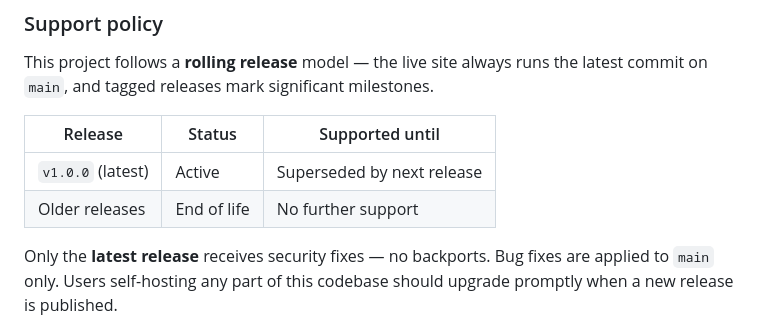
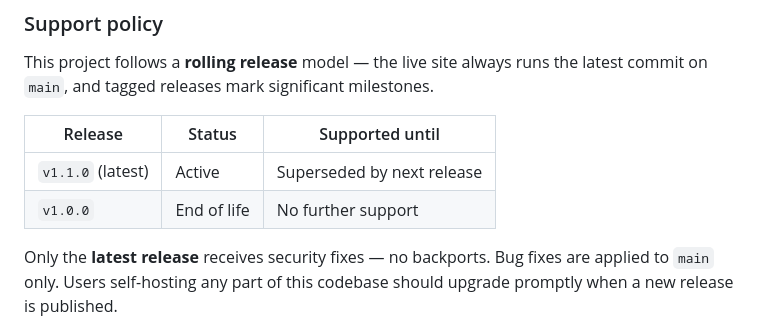
Before and after one commit to strongentropy/strongentropy.github.io, a Markdown page: README.md, the part around the change. Drawn GitHub-style.

Commit message:
docs: update release table to v1.1.0, mark v1.0.0 EOL
Co-Authored-By: Claude Sonnet 4.6 <noreply@anthropic.com>

```diff
--- a/README.md
+++ b/README.md
@@ -39,8 +39,8 @@ This project follows a **rolling release** model — the live site always runs t
 
 | Release | Status | Supported until |
 |---|---|---|
-| `v1.0.0` (latest) | Active | Superseded by next release |
-| Older releases | End of life | No further support |
+| `v1.1.0` (latest) | Active | Superseded by next release |
+| `v1.0.0` | End of life | No further support |
 
 Only the **latest release** receives security fixes — no backports. Bug fixes are applied to `main` only. Users self-hosting any part of this codebase should upgrade promptly when a new release is published.
 
```
Also changed, not shown: SECURITY.md (+1 -1 lines).
